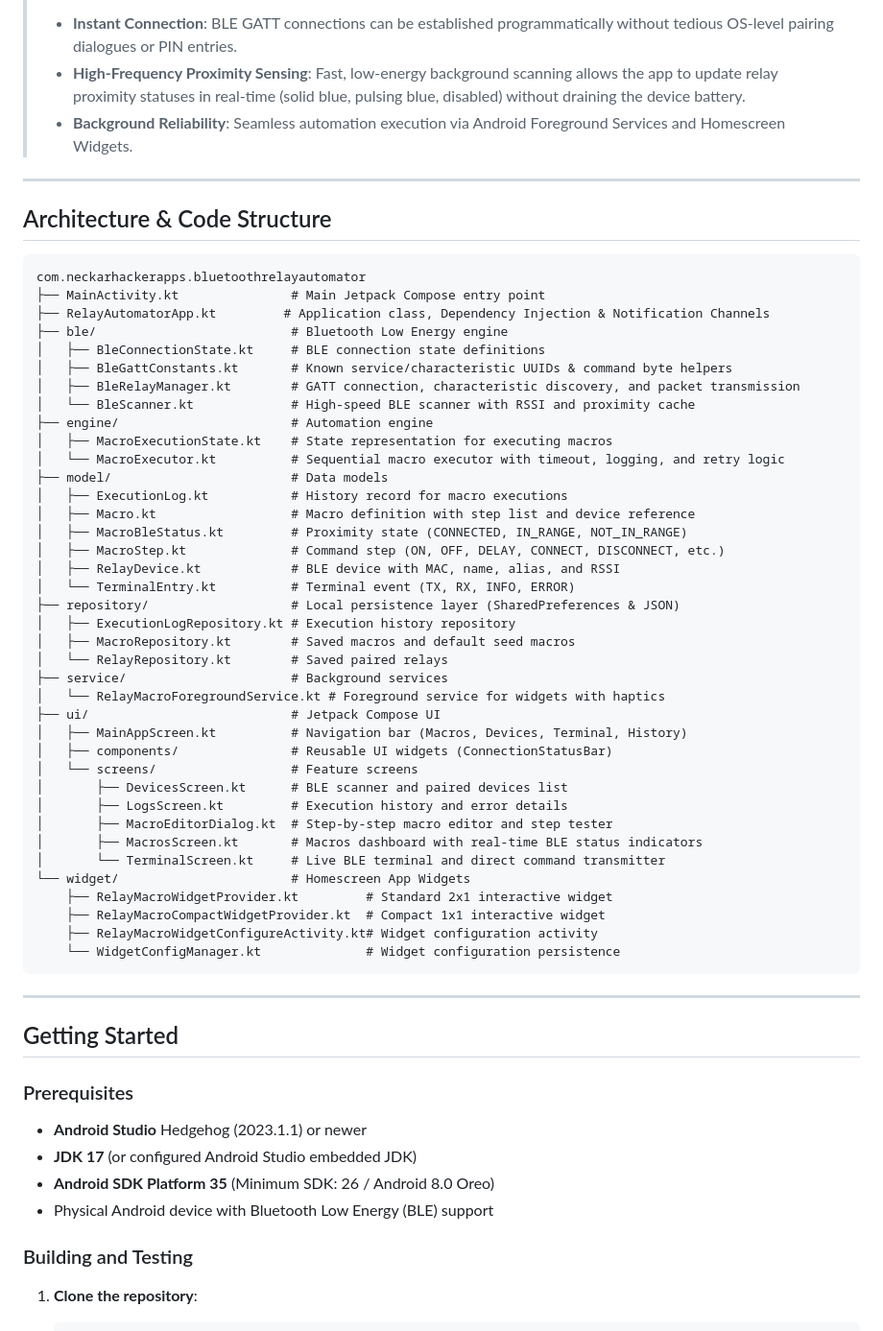
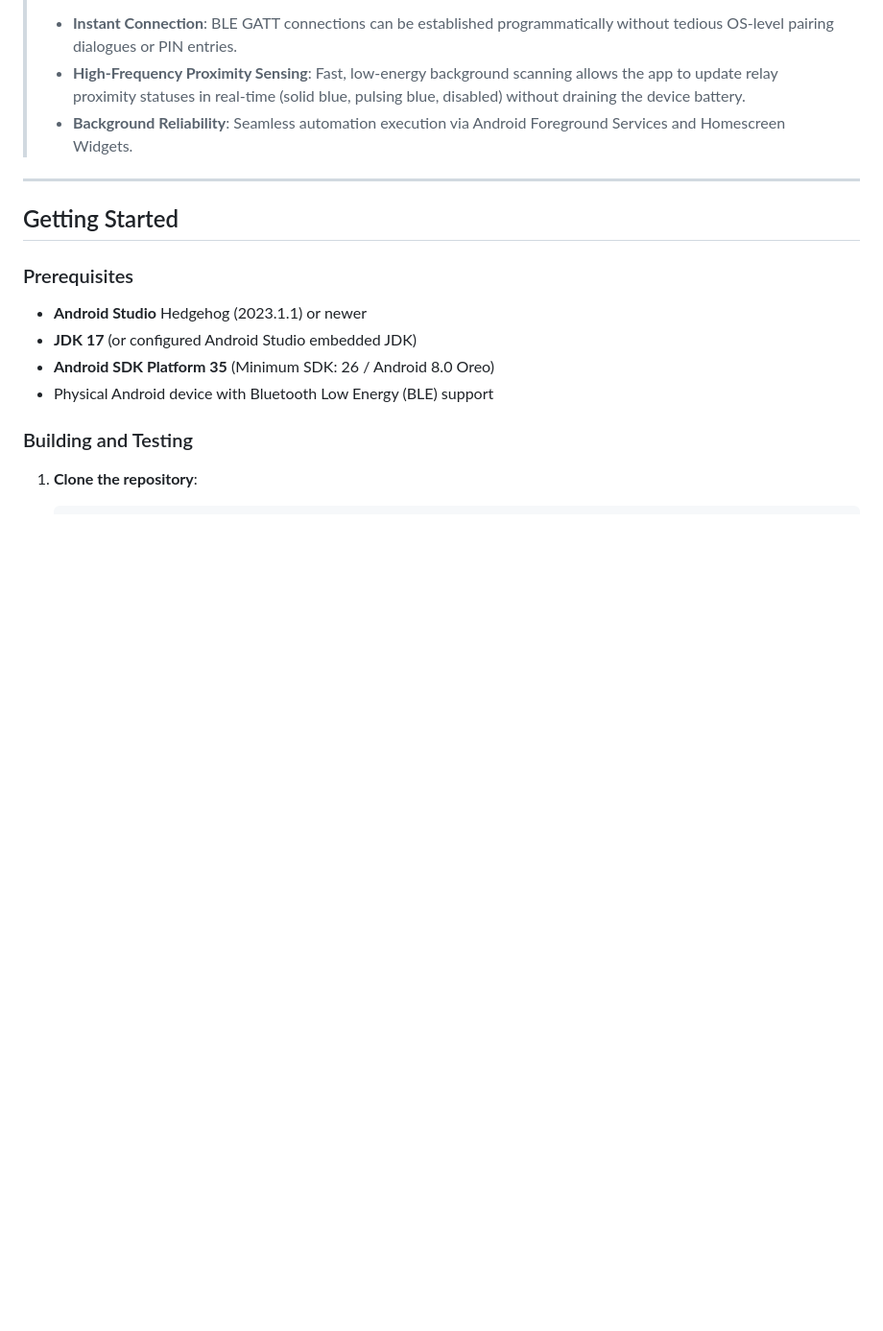
Before and after one commit to neckarhackerapps/bluetoothrelayautomator, a Markdown page: README.md, the part around the change. Shown at 96% size. Drawn GitHub-style; blank space fills up the shorter version.

Commit message:
remove dir structure from readme

````diff
--- a/README.md
+++ b/README.md
@@ -80,51 +80,6 @@ The app is compatible with standard Bluetooth Low Energy relay modules and seria
 
 ---
 
-## Architecture & Code Structure
-
-```
-com.neckarhackerapps.bluetoothrelayautomator
-├── MainActivity.kt               # Main Jetpack Compose entry point
-├── RelayAutomatorApp.kt         # Application class, Dependency Injection & Notification Channels
-├── ble/                          # Bluetooth Low Energy engine
-│   ├── BleConnectionState.kt     # BLE connection state definitions
-│   ├── BleGattConstants.kt       # Known service/characteristic UUIDs & command byte helpers
-│   ├── BleRelayManager.kt        # GATT connection, characteristic discovery, and packet transmission
-│   └── BleScanner.kt             # High-speed BLE scanner with RSSI and proximity cache
-├── engine/                       # Automation engine
-│   ├── MacroExecutionState.kt    # State representation for executing macros
-│   └── MacroExecutor.kt          # Sequential macro executor with timeout, logging, and retry logic
-├── model/                        # Data models
-│   ├── ExecutionLog.kt           # History record for macro executions
-│   ├── Macro.kt                  # Macro definition with step list and device reference
-│   ├── MacroBleStatus.kt         # Proximity state (CONNECTED, IN_RANGE, NOT_IN_RANGE)
-│   ├── MacroStep.kt              # Command step (ON, OFF, DELAY, CONNECT, DISCONNECT, etc.)
-│   ├── RelayDevice.kt            # BLE device with MAC, name, alias, and RSSI
-│   └── TerminalEntry.kt          # Terminal event (TX, RX, INFO, ERROR)
-├── repository/                   # Local persistence layer (SharedPreferences & JSON)
-│   ├── ExecutionLogRepository.kt # Execution history repository
-│   ├── MacroRepository.kt        # Saved macros and default seed macros
-│   └── RelayRepository.kt        # Saved paired relays
-├── service/                      # Background services
-│   └── RelayMacroForegroundService.kt # Foreground service for widgets with haptics
-├── ui/                           # Jetpack Compose UI
-│   ├── MainAppScreen.kt          # Navigation bar (Macros, Devices, Terminal, History)
-│   ├── components/               # Reusable UI widgets (ConnectionStatusBar)
-│   └── screens/                  # Feature screens
-│       ├── DevicesScreen.kt      # BLE scanner and paired devices list
-│       ├── LogsScreen.kt         # Execution history and error details
-│       ├── MacroEditorDialog.kt  # Step-by-step macro editor and step tester
-│       ├── MacrosScreen.kt       # Macros dashboard with real-time BLE status indicators
-│       └── TerminalScreen.kt     # Live BLE terminal and direct command transmitter
-└── widget/                       # Homescreen App Widgets
-    ├── RelayMacroWidgetProvider.kt         # Standard 2x1 interactive widget
-    ├── RelayMacroCompactWidgetProvider.kt  # Compact 1x1 interactive widget
-    ├── RelayMacroWidgetConfigureActivity.kt# Widget configuration activity
-    └── WidgetConfigManager.kt              # Widget configuration persistence
-```
-
----
-
 ## Getting Started
 
 ### Prerequisites
````
